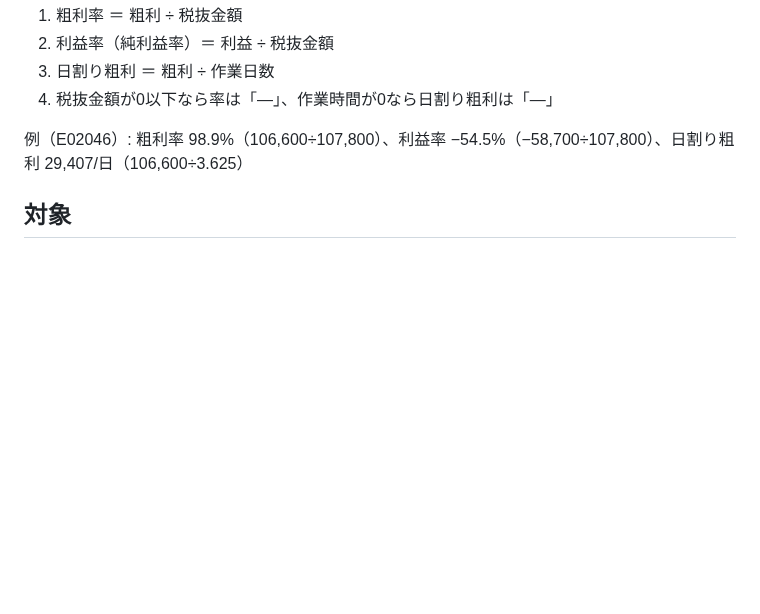
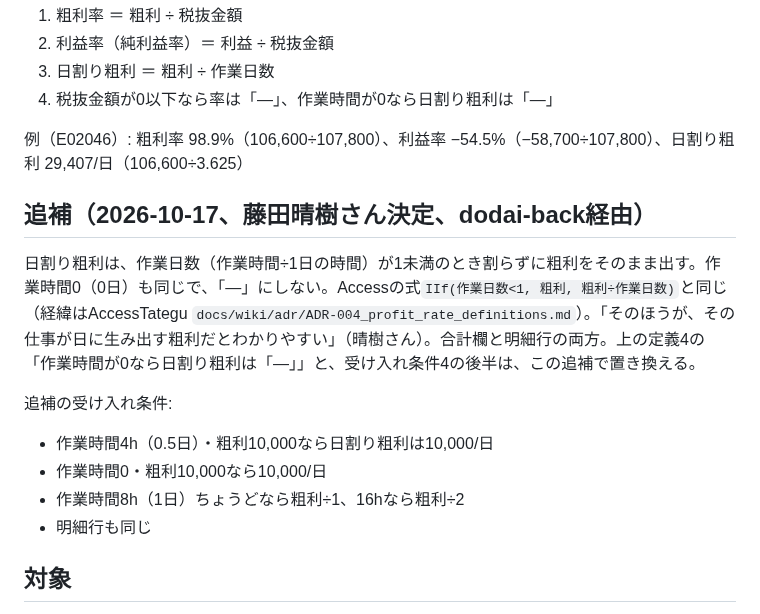
Before and after one commit to fujiruki/Beaver, a Markdown page: docs/spec/R-0183_profit_rate_definitions.md, the part around the change. Rendered like a GitHub page; blank space fills up the shorter version.

Commit message:
docs: R-0183 追補（作業日数1未満は粗利をそのまま日割り粗利にする）
Claude-Session: https://claude.ai/code/session_01AsyzQ9MSMMkCigMrFKgA4z

```diff
--- a/docs/spec/R-0183_profit_rate_definitions.md
+++ b/docs/spec/R-0183_profit_rate_definitions.md
@@ -29,6 +29,16 @@
 
 例（E02046）: 粗利率 98.9%（106,600÷107,800）、利益率 −54.5%（−58,700÷107,800）、日割り粗利 29,407/日（106,600÷3.625）
 
+## 追補（2026-10-17、藤田晴樹さん決定、dodai-back経由）
+
+日割り粗利は、作業日数（作業時間÷1日の時間）が1未満のとき割らずに粗利をそのまま出す。作業時間0（0日）も同じで、「—」にしない。Accessの式`IIf(作業日数<1, 粗利, 粗利÷作業日数)`と同じ（経緯はAccessTategu `docs/wiki/adr/ADR-004_profit_rate_definitions.md`）。「そのほうが、その仕事が日に生み出す粗利だとわかりやすい」（晴樹さん）。合計欄と明細行の両方。上の定義4の「作業時間が0なら日割り粗利は「—」」と、受け入れ条件4の後半は、この追補で置き換える。
+
+追補の受け入れ条件:
+- 作業時間4h（0.5日）・粗利10,000なら日割り粗利は10,000/日
+- 作業時間0・粗利10,000なら10,000/日
+- 作業時間8h（1日）ちょうどなら粗利÷1、16hなら粗利÷2
+- 明細行も同じ
+
 ## 対象
 
 - 伝票画面（見積・売上）の合計欄（`TotalSummary.tsx`、計算は`lib/voucherCalc.ts`の`calcProfitSummary`・`calcProfitSummaryDynamic`）
```
Also changed, not shown: docs/requests_log.md (+1 -0 lines).
